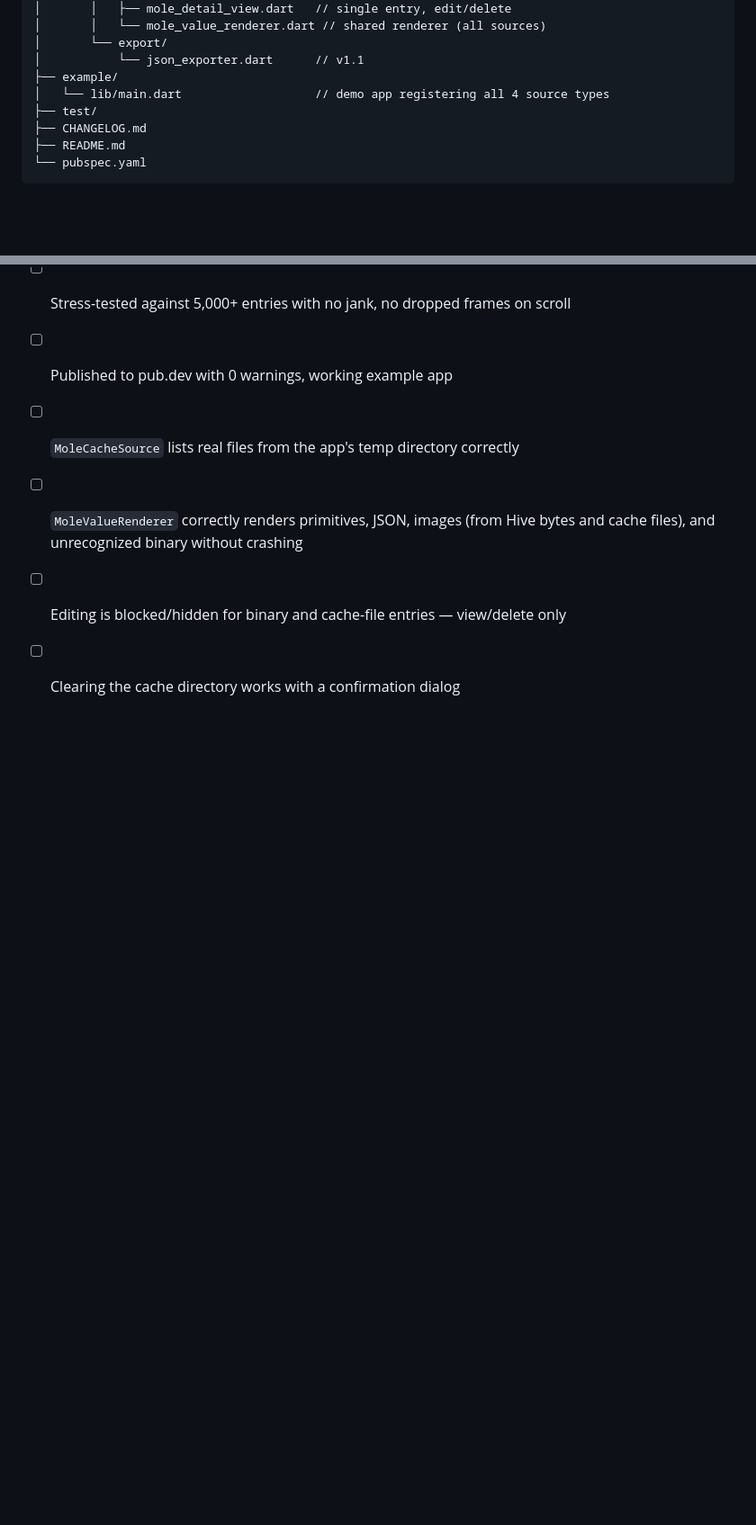
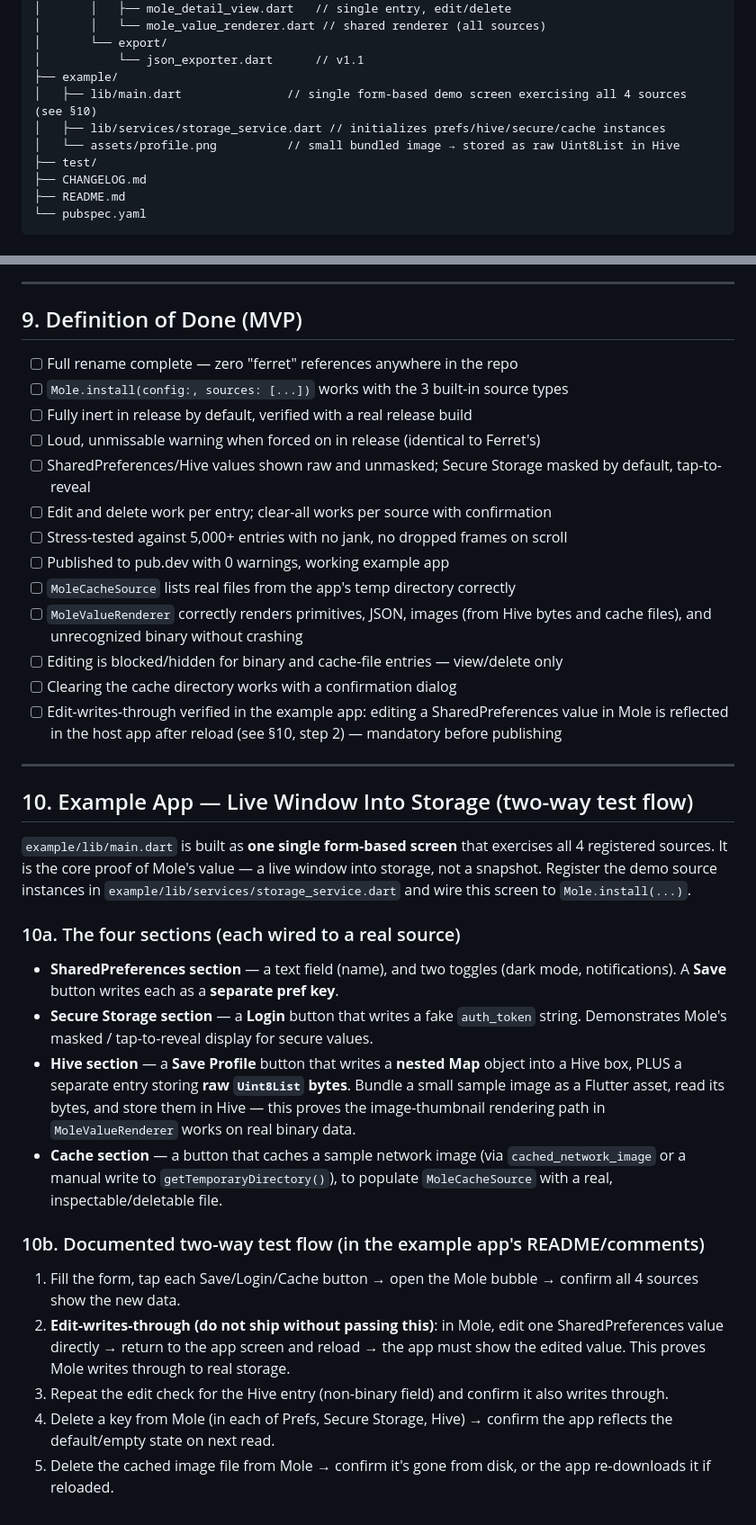
Before and after one commit to Darkmintis/mole, a Markdown page: MOLE_PLAN.md, 2 parts joined by grey strips. Shown at 90% size. Rendered like a GitHub page; blank space fills up the shorter version.

Commit message:
docs: add §3b bubble spec, cache threshold, and §10 demo flow to plan

```diff
--- a/MOLE_PLAN.md
+++ b/MOLE_PLAN.md
@@ -241,7 +266,9 @@ mole/
 │       └── export/
 │           └── json_exporter.dart      // v1.1
 ├── example/
-│   └── lib/main.dart                   // demo app registering all 4 source types
+│   ├── lib/main.dart               // single form-based demo screen exercising all 4 sources (see §10)
+│   ├── lib/services/storage_service.dart // initializes prefs/hive/secure/cache instances
+│   └── assets/profile.png          // small bundled image → stored as raw Uint8List in Hive
 ├── test/
 ├── CHANGELOG.md
 ├── README.md
@@ -310,3 +338,46 @@ mole/
 - [ ] `MoleValueRenderer` correctly renders primitives, JSON, images (from Hive bytes and cache files), and unrecognized binary without crashing
 - [ ] Editing is blocked/hidden for binary and cache-file entries — view/delete only
 - [ ] Clearing the cache directory works with a confirmation dialog
+- [ ] Edit-writes-through verified in the example app: editing a SharedPreferences value in Mole is reflected in the host app after reload (see §10, step 2) — mandatory before publishing
+
+---
+
+## 10. Example App — Live Window Into Storage (two-way test flow)
+
+`example/lib/main.dart` is built as **one single form-based screen** that
+exercises all 4 registered sources. It is the core proof of Mole's value — a
+live window into storage, not a snapshot. Register the demo source instances
+in `example/lib/services/storage_service.dart` and wire this screen to
+`Mole.install(...)`.
+
+### 10a. The four sections (each wired to a real source)
+
+- **SharedPreferences section** — a text field (name), and two toggles (dark
+  mode, notifications). A **Save** button writes each as a **separate pref
+  key**.
+- **Secure Storage section** — a **Login** button that writes a fake
+  `auth_token` string. Demonstrates Mole's masked / tap-to-reveal display for
+  secure values.
+- **Hive section** — a **Save Profile** button that writes a **nested Map**
+  object into a Hive box, PLUS a separate entry storing **raw `Uint8List`
+  bytes**. Bundle a small sample image as a Flutter asset, read its bytes, and
+  store them in Hive — this proves the image-thumbnail rendering path in
+  `MoleValueRenderer` works on real binary data.
+- **Cache section** — a button that caches a sample network image (via
+  `cached_network_image` or a manual write to `getTemporaryDirectory()`), to
+  populate `MoleCacheSource` with a real, inspectable/deletable file.
+
+### 10b. Documented two-way test flow (in the example app's README/comments)
+
+1. Fill the form, tap each Save/Login/Cache button → open the Mole bubble →
+   confirm all 4 sources show the new data.
+2. **Edit-writes-through (do not ship without passing this)**: in Mole, edit
+   one SharedPreferences value directly → return to the app screen and reload
+   → the app must show the edited value. This proves Mole writes through to
+   real storage.
+3. Repeat the edit check for the Hive entry (non-binary field) and confirm it
+   also writes through.
+4. Delete a key from Mole (in each of Prefs, Secure Storage, Hive) → confirm
+   the app reflects the default/empty state on next read.
+5. Delete the cached image file from Mole → confirm it's gone from disk, or the
+   app re-downloads it if reloaded.
```
Also changed, not shown: other parts of MOLE_PLAN.md (+28 -2 lines).
